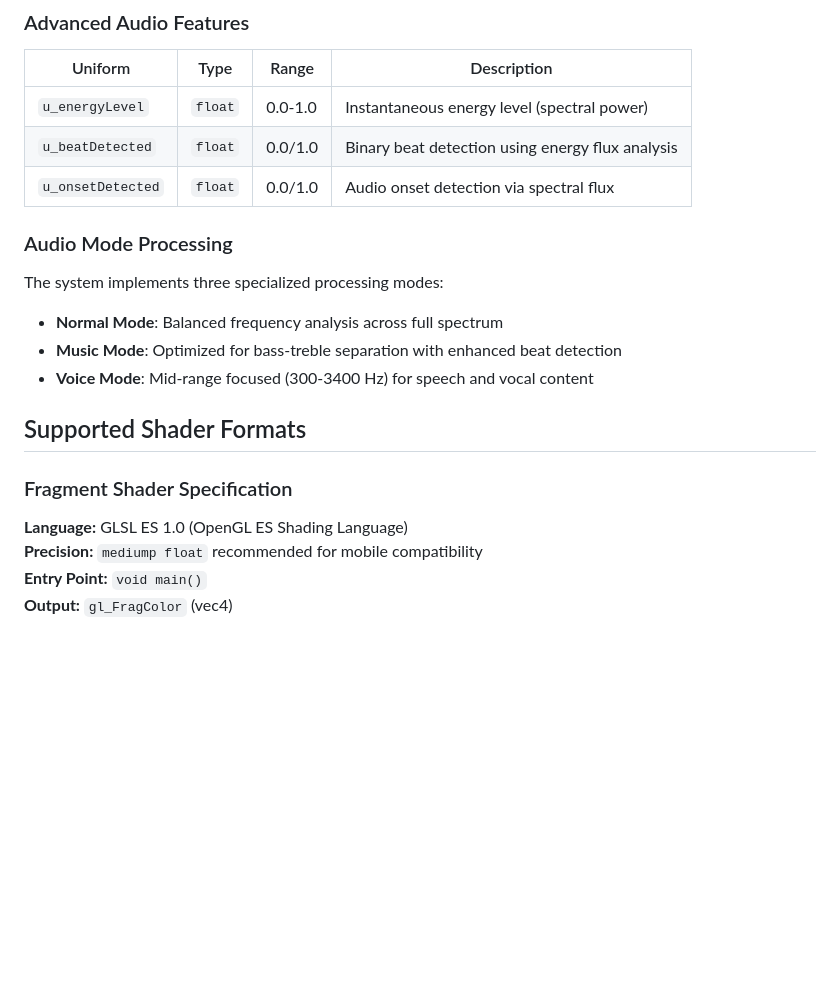
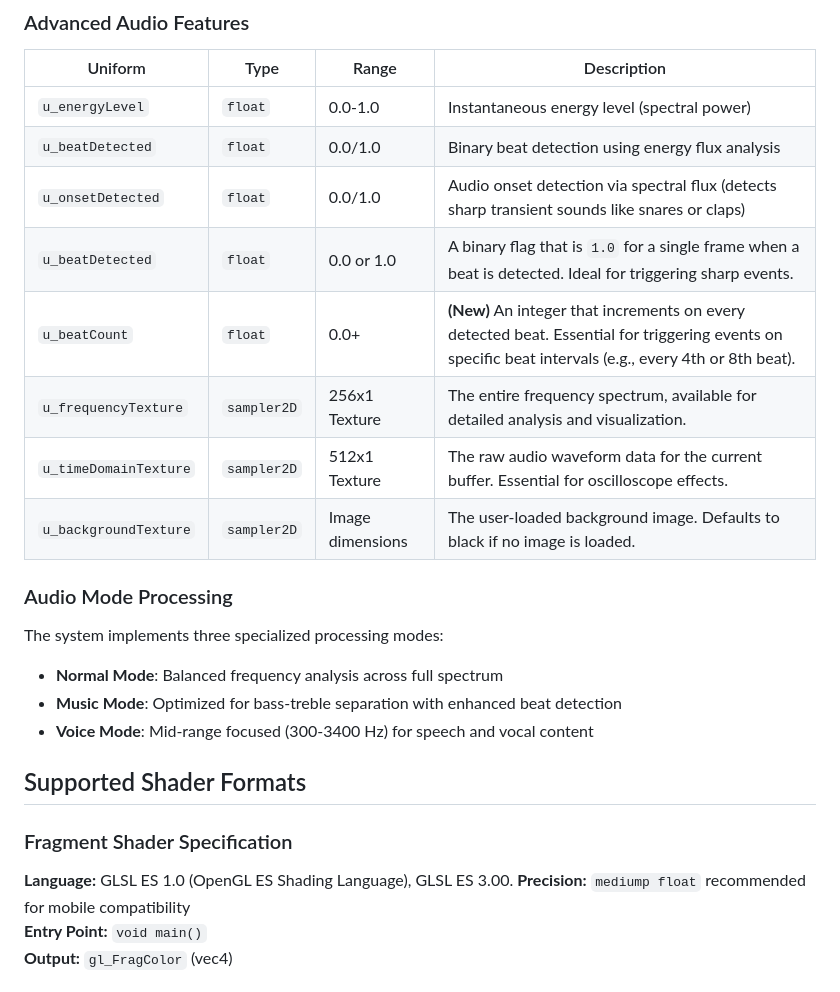
Before and after one commit to sandner-art/Audio-Shader-Studio, a Markdown page: README.md, the part around one of its changes. Rendered like a GitHub page; blank space fills up the shorter version.

```diff
--- a/README.md
+++ b/README.md
@@ -52,7 +70,12 @@ Built on WebGL 1.0 with GLSL ES 1.0 fragment shaders (WebGL 2.0 support is also
 |---------|------|-------|-------------|
 | `u_energyLevel` | `float` | 0.0-1.0 | Instantaneous energy level (spectral power) |
 | `u_beatDetected` | `float` | 0.0/1.0 | Binary beat detection using energy flux analysis |
-| `u_onsetDetected` | `float` | 0.0/1.0 | Audio onset detection via spectral flux |
+| `u_onsetDetected` | `float` | 0.0/1.0 | Audio onset detection via spectral flux (detects sharp transient sounds like snares or claps) |
+| `u_beatDetected`| `float` | 0.0 or 1.0 | A binary flag that is `1.0` for a single frame when a beat is detected. Ideal for triggering sharp events. |
+| `u_beatCount`| `float` | 0.0+ | **(New)** An integer that increments on every detected beat. Essential for triggering events on specific beat intervals (e.g., every 4th or 8th beat). |
+| `u_frequencyTexture`| `sampler2D`| 256x1 Texture| The entire frequency spectrum, available for detailed analysis and visualization. |
+| `u_timeDomainTexture`| `sampler2D`| 512x1 Texture| The raw audio waveform data for the current buffer. Essential for oscilloscope effects. |
+| `u_backgroundTexture`|`sampler2D`| Image dimensions | The user-loaded background image. Defaults to black if no image is loaded. |
 
 ### Audio Mode Processing
 
@@ -66,7 +89,7 @@ The system implements three specialized processing modes:
 
 ### Fragment Shader Specification
 
-**Language:** GLSL ES 1.0 (OpenGL ES Shading Language)
+**Language:** GLSL ES 1.0 (OpenGL ES Shading Language), GLSL ES 3.00.
 **Precision:** `mediump float` recommended for mobile compatibility
 **Entry Point:** `void main()`
 **Output:** `gl_FragColor` (vec4)
```
Also changed, not shown: other parts of README.md (+25 -5 lines).
